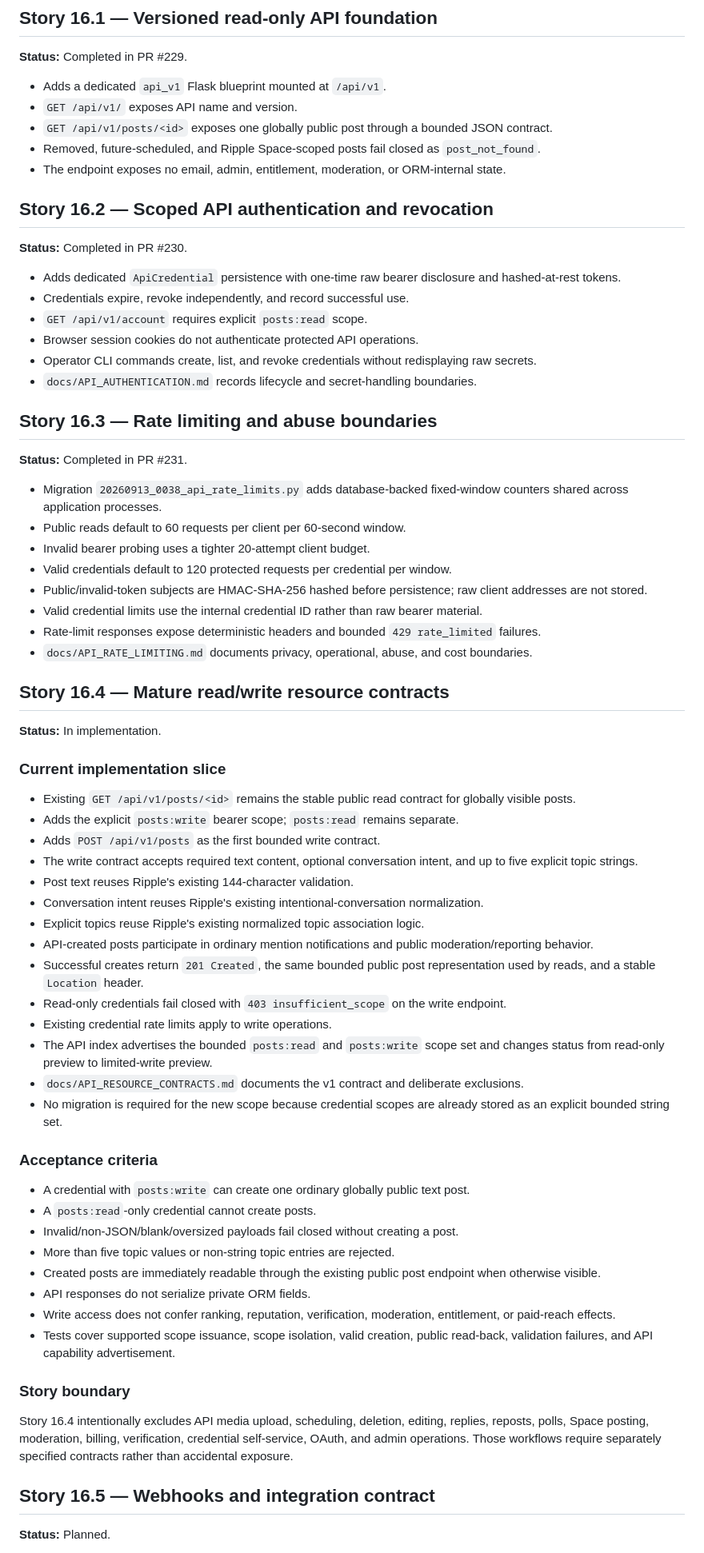
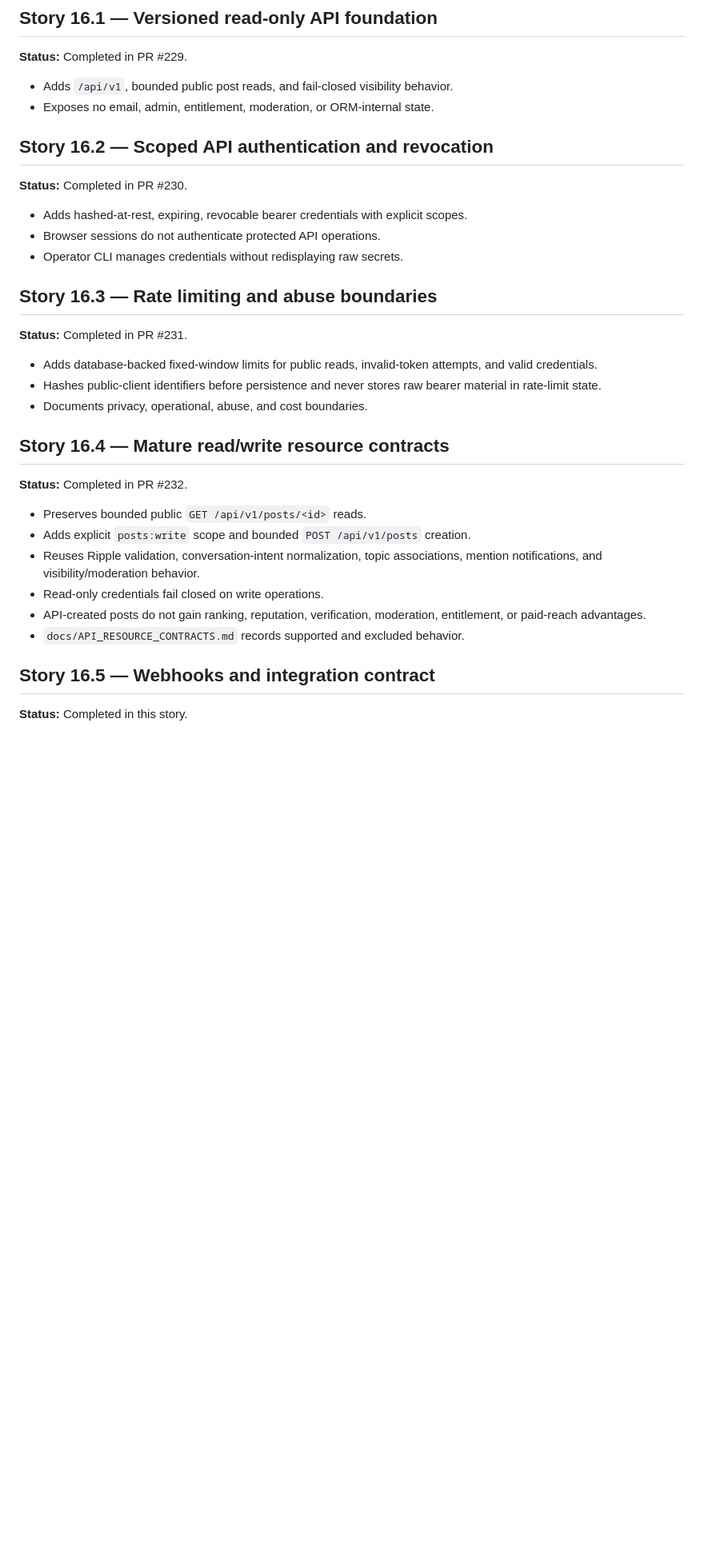
Before and after one commit to drakeg/twitclone, a Markdown page: docs/sprints/SPRINT_16.md, the part around one of its changes. Shown at 80% size. Rendered like a GitHub page; blank space fills up the shorter version.

Commit message:
Complete Sprint 16 webhook contract story

```diff
--- a/docs/sprints/SPRINT_16.md
+++ b/docs/sprints/SPRINT_16.md
@@ -20,73 +20,37 @@ Provide a stable, permissioned interface for automation and external clients wit
 
 **Status:** Completed in PR #229.
 
-- Adds a dedicated `api_v1` Flask blueprint mounted at `/api/v1`.
-- `GET /api/v1/` exposes API name and version.
-- `GET /api/v1/posts/<id>` exposes one globally public post through a bounded JSON contract.
-- Removed, future-scheduled, and Ripple Space-scoped posts fail closed as `post_not_found`.
-- The endpoint exposes no email, admin, entitlement, moderation, or ORM-internal state.
+- Adds `/api/v1`, bounded public post reads, and fail-closed visibility behavior.
+- Exposes no email, admin, entitlement, moderation, or ORM-internal state.
 
 ## Story 16.2 — Scoped API authentication and revocation
 
 **Status:** Completed in PR #230.
 
-- Adds dedicated `ApiCredential` persistence with one-time raw bearer disclosure and hashed-at-rest tokens.
-- Credentials expire, revoke independently, and record successful use.
-- `GET /api/v1/account` requires explicit `posts:read` scope.
-- Browser session cookies do not authenticate protected API operations.
-- Operator CLI commands create, list, and revoke credentials without redisplaying raw secrets.
-- `docs/API_AUTHENTICATION.md` records lifecycle and secret-handling boundaries.
+- Adds hashed-at-rest, expiring, revocable bearer credentials with explicit scopes.
+- Browser sessions do not authenticate protected API operations.
+- Operator CLI manages credentials without redisplaying raw secrets.
 
 ## Story 16.3 — Rate limiting and abuse boundaries
 
 **Status:** Completed in PR #231.
 
-- Migration `20260913_0038_api_rate_limits.py` adds database-backed fixed-window counters shared across application processes.
-- Public reads default to 60 requests per client per 60-second window.
-- Invalid bearer probing uses a tighter 20-attempt client budget.
-- Valid credentials default to 120 protected requests per credential per window.
-- Public/invalid-token subjects are HMAC-SHA-256 hashed before persistence; raw client addresses are not stored.
-- Valid credential limits use the internal credential ID rather than raw bearer material.
-- Rate-limit responses expose deterministic headers and bounded `429 rate_limited` failures.
-- `docs/API_RATE_LIMITING.md` documents privacy, operational, abuse, and cost boundaries.
+- Adds database-backed fixed-window limits for public reads, invalid-token attempts, and valid credentials.
+- Hashes public-client identifiers before persistence and never stores raw bearer material in rate-limit state.
+- Documents privacy, operational, abuse, and cost boundaries.
 
 ## Story 16.4 — Mature read/write resource contracts
 
-**Status:** In implementation.
+**Status:** Completed in PR #232.
 
-### Current implementation slice
-
-- Existing `GET /api/v1/posts/<id>` remains the stable public read contract for globally visible posts.
-- Adds the explicit `posts:write` bearer scope; `posts:read` remains separate.
-- Adds `POST /api/v1/posts` as the first bounded write contract.
-- The write contract accepts required text content, optional conversation intent, and up to five explicit topic strings.
-- Post text reuses Ripple's existing 144-character validation.
-- Conversation intent reuses Ripple's existing intentional-conversation normalization.
-- Explicit topics reuse Ripple's existing normalized topic association logic.
-- API-created posts participate in ordinary mention notifications and public moderation/reporting behavior.
-- Successful creates return `201 Created`, the same bounded public post representation used by reads, and a stable `Location` header.
-- Read-only credentials fail closed with `403 insufficient_scope` on the write endpoint.
-- Existing credential rate limits apply to write operations.
-- The API index advertises the bounded `posts:read` and `posts:write` scope set and changes status from read-only preview to limited-write preview.
-- `docs/API_RESOURCE_CONTRACTS.md` documents the v1 contract and deliberate exclusions.
-- No migration is required for the new scope because credential scopes are already stored as an explicit bounded string set.
-
-### Acceptance criteria
-
-- A credential with `posts:write` can create one ordinary globally public text post.
-- A `posts:read`-only credential cannot create posts.
-- Invalid/non-JSON/blank/oversized payloads fail closed without creating a post.
-- More than five topic values or non-string topic entries are rejected.
-- Created posts are immediately readable through the existing public post endpoint when otherwise visible.
-- API responses do not serialize private ORM fields.
-- Write access does not confer ranking, reputation, verification, moderation, entitlement, or paid-reach effects.
-- Tests cover supported scope issuance, scope isolation, valid creation, public read-back, validation failures, and API capability advertisement.
-
-### Story boundary
-
-Story 16.4 intentionally excludes API media upload, scheduling, deletion, editing, replies, reposts, polls, Space posting, moderation, billing, verification, credential self-service, OAuth, and admin operations. Those workflows require separately specified contracts rather than accidental exposure.
+- Preserves bounded public `GET /api/v1/posts/<id>` reads.
+- Adds explicit `posts:write` scope and bounded `POST /api/v1/posts` creation.
+- Reuses Ripple validation, conversation-intent normalization, topic associations, mention notifications, and visibility/moderation behavior.
+- Read-only credentials fail closed on write operations.
+- API-created posts do not gain ranking, reputation, verification, moderation, entitlement, or paid-reach advantages.
+- `docs/API_RESOURCE_CONTRACTS.md` records supported and excluded behavior.
 
 ## Story 16.5 — Webhooks and integration contract
 
-**Status:** Planned.
+**Status:** Completed in this story.
 
```
Also changed, not shown: other parts of docs/sprints/SPRINT_16.md (+24 -3 lines).
